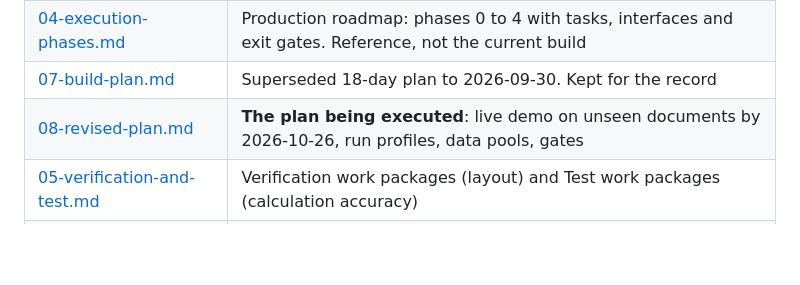
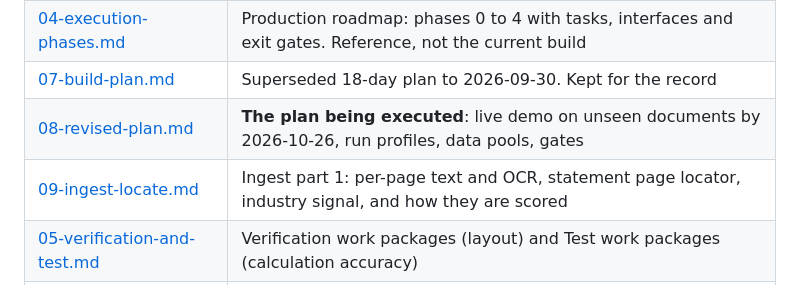
Before and after one commit to noah-mclain/financial-reports-analysis-model, a Markdown page: docs/blueprint/README.md, the part around the change. Rendered like a GitHub page; blank space fills up the shorter version.

```diff
--- a/docs/blueprint/README.md
+++ b/docs/blueprint/README.md
@@ -42,6 +42,7 @@ written analysis, all on a single Apple Silicon machine (M3 Pro, 18 GB unified m
 | [04-execution-phases.md](04-execution-phases.md) | Production roadmap: phases 0 to 4 with tasks, interfaces and exit gates. Reference, not the current build |
 | [07-build-plan.md](07-build-plan.md) | Superseded 18-day plan to 2026-09-30. Kept for the record |
 | [08-revised-plan.md](08-revised-plan.md) | **The plan being executed**: live demo on unseen documents by 2026-10-26, run profiles, data pools, gates |
+| [09-ingest-locate.md](09-ingest-locate.md) | Ingest part 1: per-page text and OCR, statement page locator, industry signal, and how they are scored |
 | [05-verification-and-test.md](05-verification-and-test.md) | Verification work packages (layout) and Test work packages (calculation accuracy) |
 | [06-decisions-and-risks.md](06-decisions-and-risks.md) | Owner decisions, risk register, repository hygiene |
 
```
Also changed, not shown: docs/blueprint/09-ingest-locate.md (added, +251 -0 lines).
